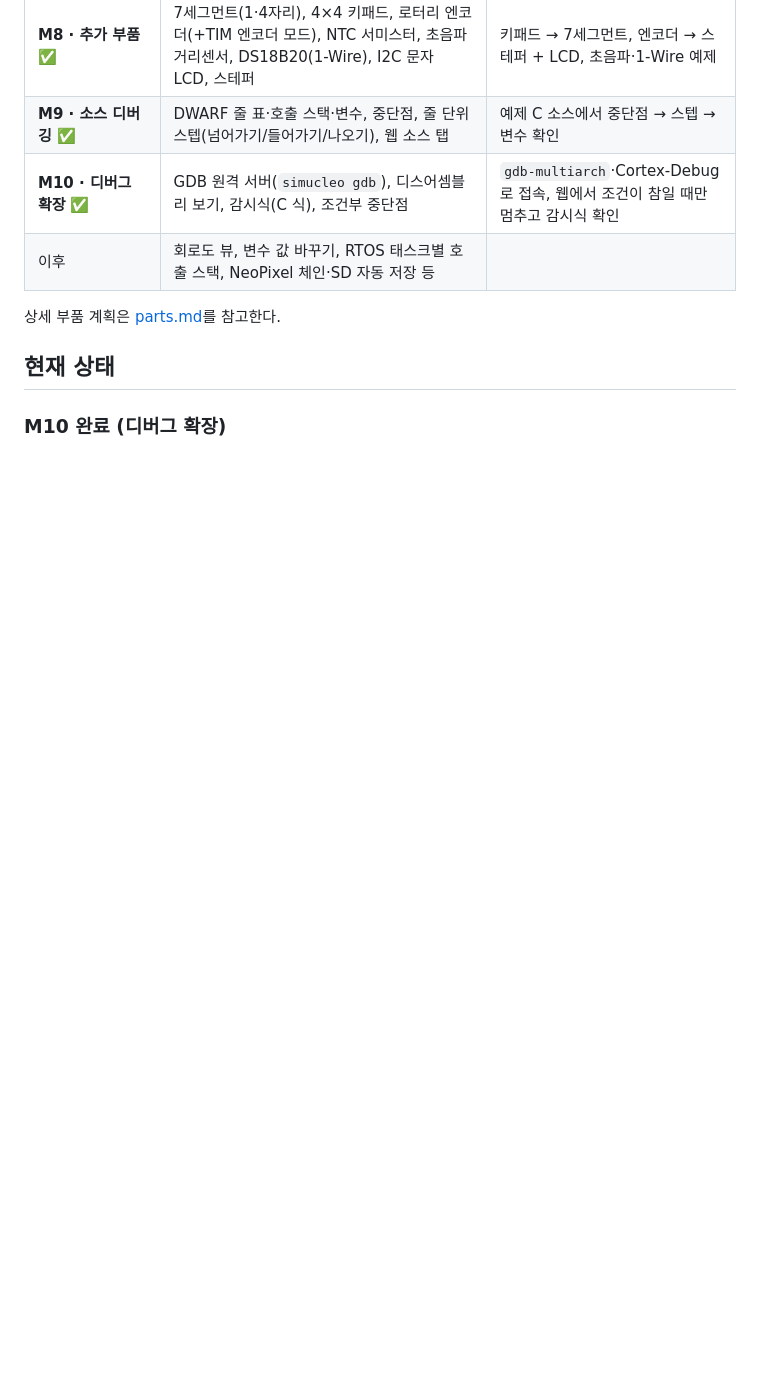
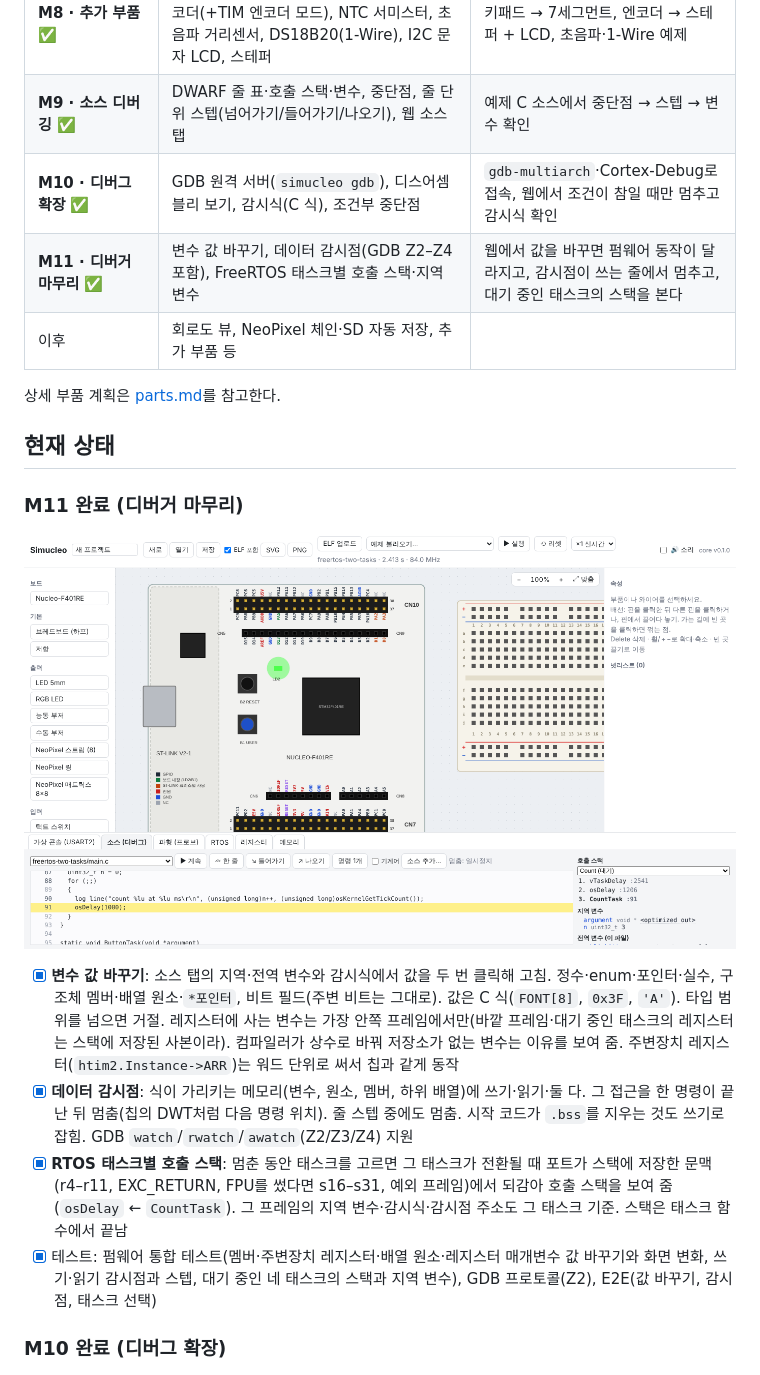
Before and after one commit to elecage/Simucleo, a Markdown page: docs/roadmap.md, the part around the change. GitHub-like rendering; pictures changed too: docs/images/m11-rtos-stack.png (added); blank space fills up the shorter version.

```diff
--- a/docs/roadmap.md
+++ b/docs/roadmap.md
@@ -13,11 +13,21 @@
 | **M8 · 추가 부품** ✅ | 7세그먼트(1·4자리), 4×4 키패드, 로터리 엔코더(+TIM 엔코더 모드), NTC 서미스터, 초음파 거리센서, DS18B20(1-Wire), I2C 문자 LCD, 스테퍼 | 키패드 → 7세그먼트, 엔코더 → 스테퍼 + LCD, 초음파·1-Wire 예제 |
 | **M9 · 소스 디버깅** ✅ | DWARF 줄 표·호출 스택·변수, 중단점, 줄 단위 스텝(넘어가기/들어가기/나오기), 웹 소스 탭 | 예제 C 소스에서 중단점 → 스텝 → 변수 확인 |
 | **M10 · 디버그 확장** ✅ | GDB 원격 서버(`simucleo gdb`), 디스어셈블리 보기, 감시식(C 식), 조건부 중단점 | `gdb-multiarch`·Cortex-Debug로 접속, 웹에서 조건이 참일 때만 멈추고 감시식 확인 |
-| 이후 | 회로도 뷰, 변수 값 바꾸기, RTOS 태스크별 호출 스택, NeoPixel 체인·SD 자동 저장 등 | |
+| **M11 · 디버거 마무리** ✅ | 변수 값 바꾸기, 데이터 감시점(GDB Z2–Z4 포함), FreeRTOS 태스크별 호출 스택·지역 변수 | 웹에서 값을 바꾸면 펌웨어 동작이 달라지고, 감시점이 쓰는 줄에서 멈추고, 대기 중인 태스크의 스택을 본다 |
+| 이후 | 회로도 뷰, NeoPixel 체인·SD 자동 저장, 추가 부품 등 | |
 
 상세 부품 계획은 [parts.md](parts.md)를 참고한다.
 
 ## 현재 상태
+
+### M11 완료 (디버거 마무리)
+
+![FreeRTOS 태스크별 호출 스택](images/m11-rtos-stack.png)
+
+- [x] **변수 값 바꾸기**: 소스 탭의 지역·전역 변수와 감시식에서 값을 두 번 클릭해 고침. 정수·enum·포인터·실수, 구조체 멤버·배열 원소·`*포인터`, 비트 필드(주변 비트는 그대로). 값은 C 식(`FONT[8]`, `0x3F`, `'A'`). 타입 범위를 넘으면 거절. 레지스터에 사는 변수는 가장 안쪽 프레임에서만(바깥 프레임·대기 중인 태스크의 레지스터는 스택에 저장된 사본이라). 컴파일러가 상수로 바꿔 저장소가 없는 변수는 이유를 보여 줌. 주변장치 레지스터(`htim2.Instance->ARR`)는 워드 단위로 써서 칩과 같게 동작
+- [x] **데이터 감시점**: 식이 가리키는 메모리(변수, 원소, 멤버, 하위 배열)에 쓰기·읽기·둘 다. 그 접근을 한 명령이 끝난 뒤 멈춤(칩의 DWT처럼 다음 명령 위치). 줄 스텝 중에도 멈춤. 시작 코드가 `.bss`를 지우는 것도 쓰기로 잡힘. GDB `watch`/`rwatch`/`awatch`(Z2/Z3/Z4) 지원
+- [x] **RTOS 태스크별 호출 스택**: 멈춘 동안 태스크를 고르면 그 태스크가 전환될 때 포트가 스택에 저장한 문맥(r4–r11, EXC_RETURN, FPU를 썼다면 s16–s31, 예외 프레임)에서 되감아 호출 스택을 보여 줌(`osDelay` ← `CountTask`). 그 프레임의 지역 변수·감시식·감시점 주소도 그 태스크 기준. 스택은 태스크 함수에서 끝남
+- [x] 테스트: 펌웨어 통합 테스트(멤버·주변장치 레지스터·배열 원소·레지스터 매개변수 값 바꾸기와 화면 변화, 쓰기·읽기 감시점과 스텝, 대기 중인 네 태스크의 스택과 지역 변수), GDB 프로토콜(Z2), E2E(값 바꾸기, 감시점, 태스크 선택)
 
 ### M10 완료 (디버그 확장)
 
```
Also changed, not shown: README.md (+5 -2 lines), docs/architecture.md (+14 -1 lines), docs/images/m11-watchpoint.png (added).
